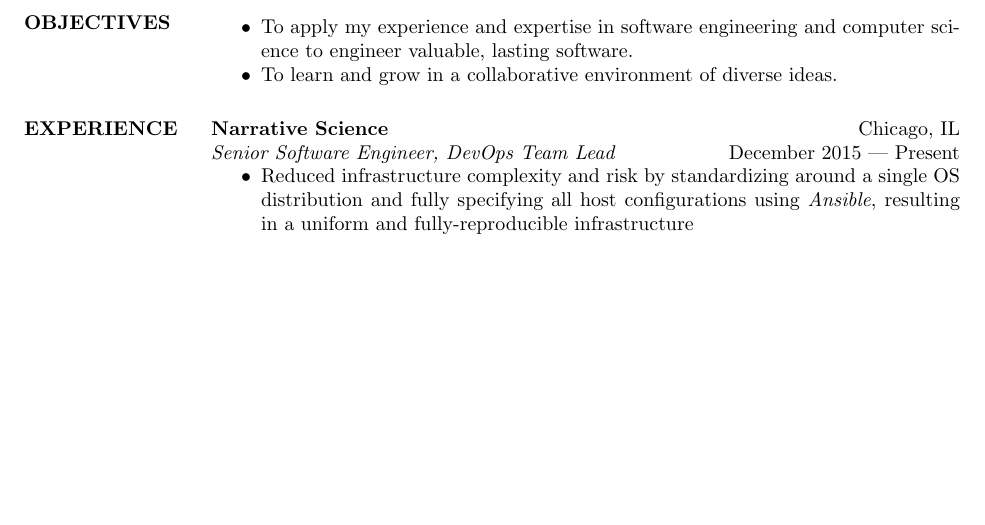
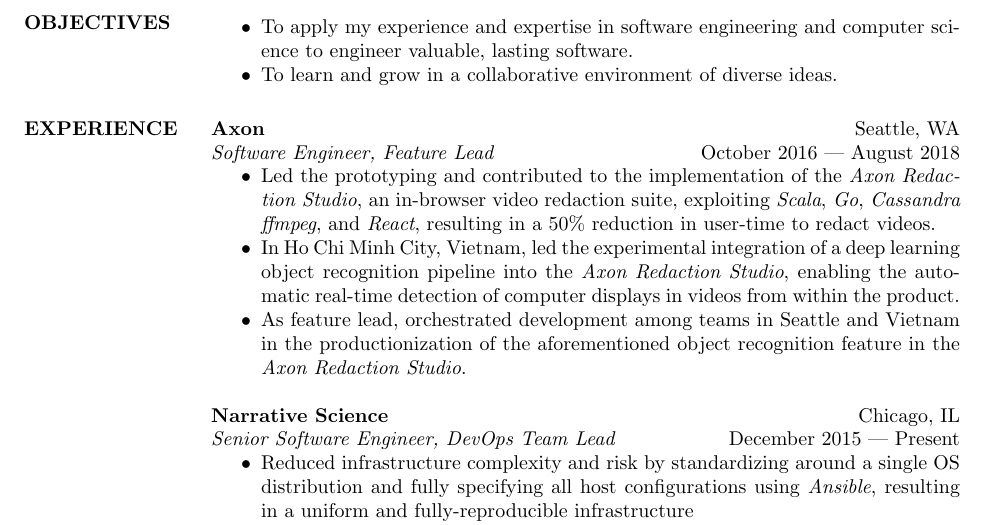
Before and after one commit to wilsoniya/resume, a LaTeX CV (michael-wilson-software-engineer-resume.tex): part of page 1 of 2, cut so that both start at the same text, the shorter picture padded with empty space. Compiled offline with pdfLaTeX.

Commit message:
added first draft of axon experience

```diff
--- a/michael-wilson-software-engineer-resume.tex
+++ b/michael-wilson-software-engineer-resume.tex
@@ -22,6 +22,26 @@
 
 
 \section{EXPERIENCE}
+    \textbf{Axon} \hfill Seattle, WA \\
+    \textit{Software Engineer, Feature Lead}
+    \hfill October 2016 --- August 2018
+        \begin{itemize}  \itemsep -2pt
+            \item Led the prototyping and contributed to the implementation of
+                the \textit{Axon Redaction Studio}, an in-browser video
+                redaction suite, exploiting \textit{Scala}, \textit{Go},
+                \textit{Cassandra} \textit{ffmpeg}, and \textit{React},
+                resulting in a 50\% reduction in user-time to redact videos.
+            \item In Ho Chi Minh City, Vietnam, led the experimental
+                integration of a deep learning object recognition pipeline into
+                the \textit{Axon Redaction Studio}, enabling the automatic
+                real-time detection of computer displays in videos from within
+                the product.
+            \item As feature lead, orchestrated development among teams in
+                Seattle and Vietnam in the productionization of the
+                aforementioned object recognition feature in the \textit{Axon
+                Redaction Studio}.
+        \end{itemize}
+
     \textbf{Narrative Science} \hfill Chicago, IL \\
     \textit{Senior Software Engineer, DevOps Team Lead}
     \hfill December 2015 --- Present
```
